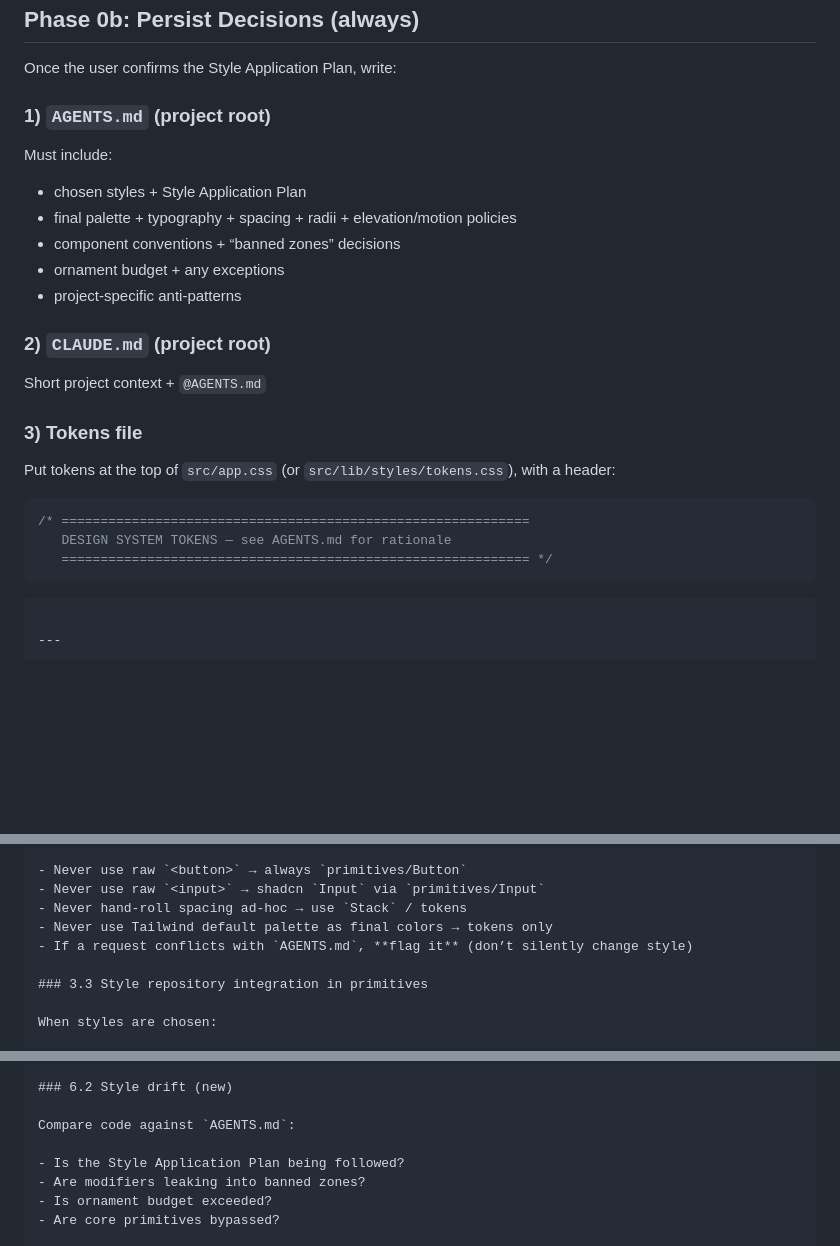
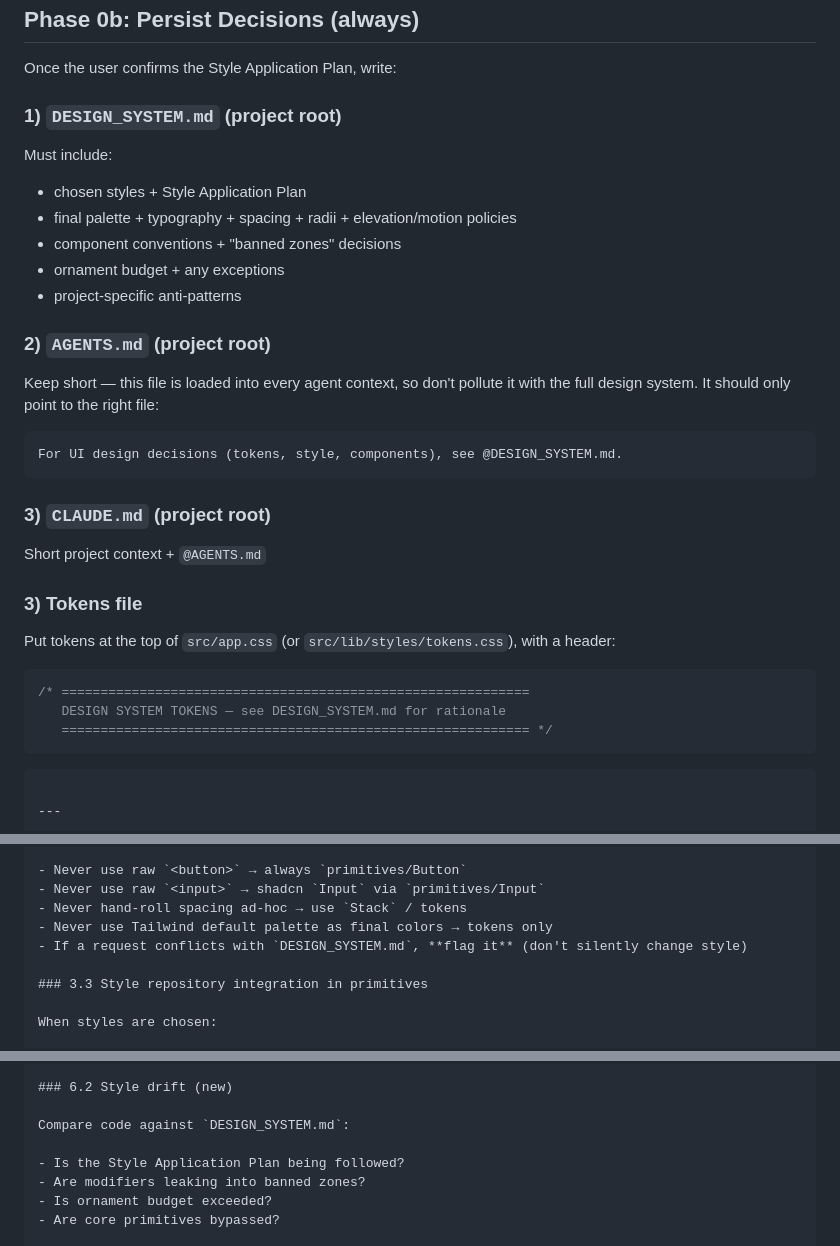
Before and after one commit to ChidiRnweke/chisel, a Markdown page: svelte-ui/SKILL.md, 3 parts joined by grey strips. Rendered like a GitHub page; blank space fills up the shorter version.

Commit message:
Refactor documentation to standardize file references and improve clarity in SKILL and audit workflows

````diff
--- a/svelte-ui/SKILL.md
+++ b/svelte-ui/SKILL.md
@@ -101,17 +101,25 @@ The agent must **extract** from each chosen style's spec:
 
 Once the user confirms the Style Application Plan, write:
 
-### 1) `AGENTS.md` (project root)
+### 1) `DESIGN_SYSTEM.md` (project root)
 
 Must include:
 
 - chosen styles + Style Application Plan
 - final palette + typography + spacing + radii + elevation/motion policies
-- component conventions + “banned zones” decisions
+- component conventions + "banned zones" decisions
 - ornament budget + any exceptions
 - project-specific anti-patterns
 
-### 2) `CLAUDE.md` (project root)
+### 2) `AGENTS.md` (project root)
+
+Keep short — this file is loaded into every agent context, so don't pollute it with the full design system. It should only point to the right file:
+
+```md
+For UI design decisions (tokens, style, components), see @DESIGN_SYSTEM.md.
+```
+
+### 3) `CLAUDE.md` (project root)
 
 Short project context + `@AGENTS.md`
 
@@ -121,7 +129,7 @@ Put tokens at the top of `src/app.css` (or `src/lib/styles/tokens.css`), with a
 
 ```css
 /* ============================================================
-   DESIGN SYSTEM TOKENS — see AGENTS.md for rationale
+   DESIGN SYSTEM TOKENS — see DESIGN_SYSTEM.md for rationale
    ============================================================ */
 ```
 
@@ -354,7 +362,7 @@ src/lib/components/
 - Never use raw `<input>` → shadcn `Input` via `primitives/Input`
 - Never hand-roll spacing ad-hoc → use `Stack` / tokens
 - Never use Tailwind default palette as final colors → tokens only
-- If a request conflicts with `AGENTS.md`, **flag it** (don’t silently change style)
+- If a request conflicts with `DESIGN_SYSTEM.md`, **flag it** (don't silently change style)
 
 ### 3.3 Style repository integration in primitives
 
@@ -415,7 +423,7 @@ When reviewing or improving UI, the agent must audit for:
 
 ### 6.2 Style drift (new)
 
-Compare code against `AGENTS.md`:
+Compare code against `DESIGN_SYSTEM.md`:
 
 - Is the Style Application Plan being followed?
 - Are modifiers leaking into banned zones?
````
Also changed, not shown: other parts of svelte-ui/SKILL.md (+1 -1 lines), svelte-ui/references/audit.md (+8 -9 lines).
